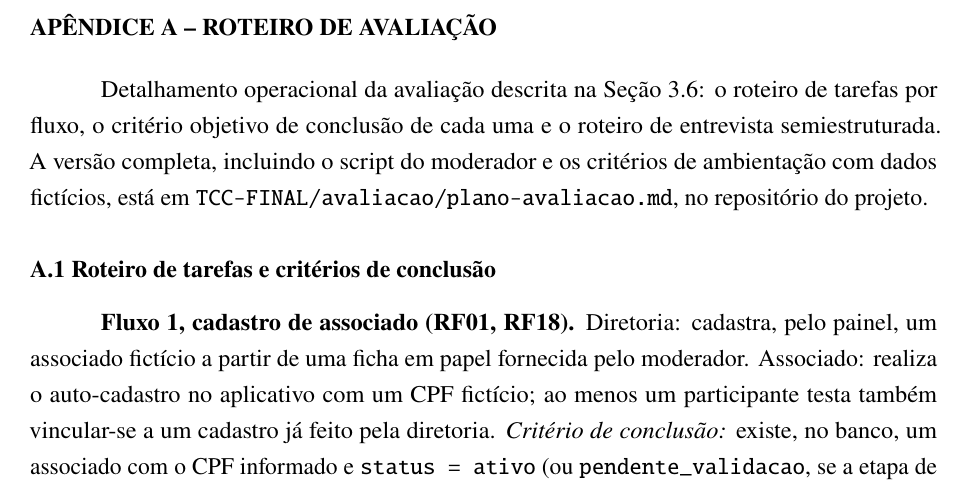
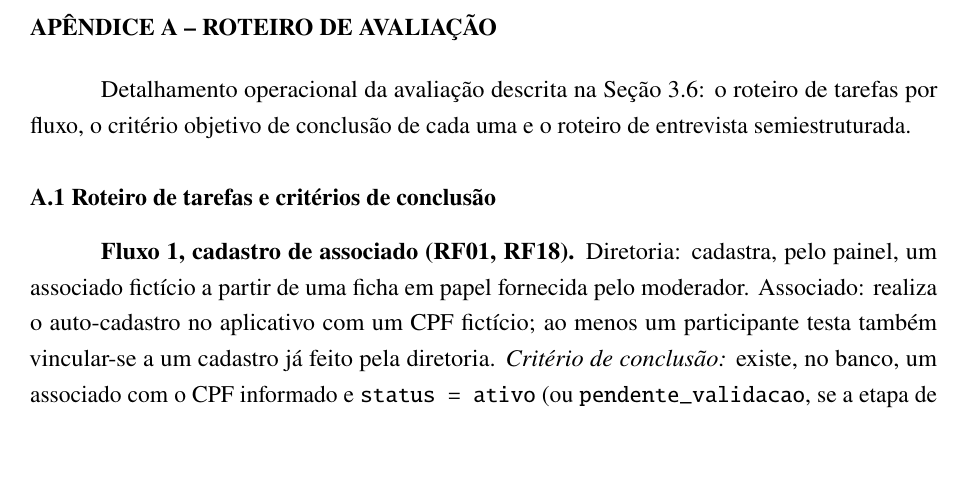
Before and after one commit to yurigarciia/TCC-SI, a LaTeX thesis (TCC-FINAL/main.tex): part of page 35 of 36, cut so that both start at the same text, the shorter picture padded with empty space. Compiled offline with pdfLaTeX.

Commit message:
fix(tcc): remove referência ao caminho do repositório no Apêndice A
O artigo é entregue sem o código-fonte do projeto, então citar
"TCC-FINAL/avaliacao/plano-avaliacao.md, no repositório do projeto"
apontava pra algo que quem lê o documento final não tem acesso.

Co-Authored-By: Claude Sonnet 5 <noreply@anthropic.com>

```diff
--- a/TCC-FINAL/main.tex
+++ b/TCC-FINAL/main.tex
@@ -1389,9 +1389,7 @@ do alcance deste trabalho.
 \label{apx:avaliacao}
 
 Detalhamento operacional da avaliação descrita na Seção~\ref{sec:avaliacao}: o roteiro de tarefas
-por fluxo, o critério objetivo de conclusão de cada uma e o roteiro de entrevista semiestruturada. A
-versão completa, incluindo o script do moderador e os critérios de ambientação com dados fictícios,
-está em \texttt{TCC-FINAL/avaliacao/plano-avaliacao.md}, no repositório do projeto.
+por fluxo, o critério objetivo de conclusão de cada uma e o roteiro de entrevista semiestruturada.
 
 \subsection*{A.1 Roteiro de tarefas e critérios de conclusão}
 
```
Also changed, not shown: TCC-FINAL/main.pdf.
